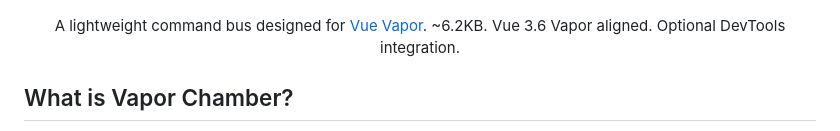
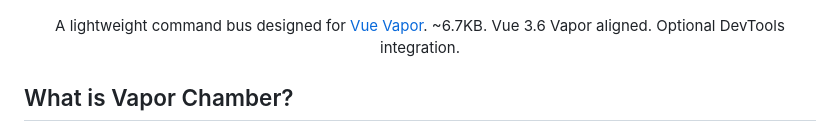
Before and after one commit to lucianofedericopereira/vapor-chamber, a Markdown page: README.md, the part around the change. GitHub-like rendering.

Commit message:
Update br size

```diff
--- a/README.md
+++ b/README.md
@@ -3,7 +3,7 @@
 </p>
 
 <p align="center">
-  A lightweight command bus designed for <a href="https://github.com/vuejs/vue-vapor">Vue Vapor</a>. ~6.2KB. Vue 3.6 Vapor aligned. Optional DevTools integration.
+  A lightweight command bus designed for <a href="https://github.com/vuejs/vue-vapor">Vue Vapor</a>. ~6.7KB. Vue 3.6 Vapor aligned. Optional DevTools integration.
 </p>
 
 ## What is Vapor Chamber?
```
